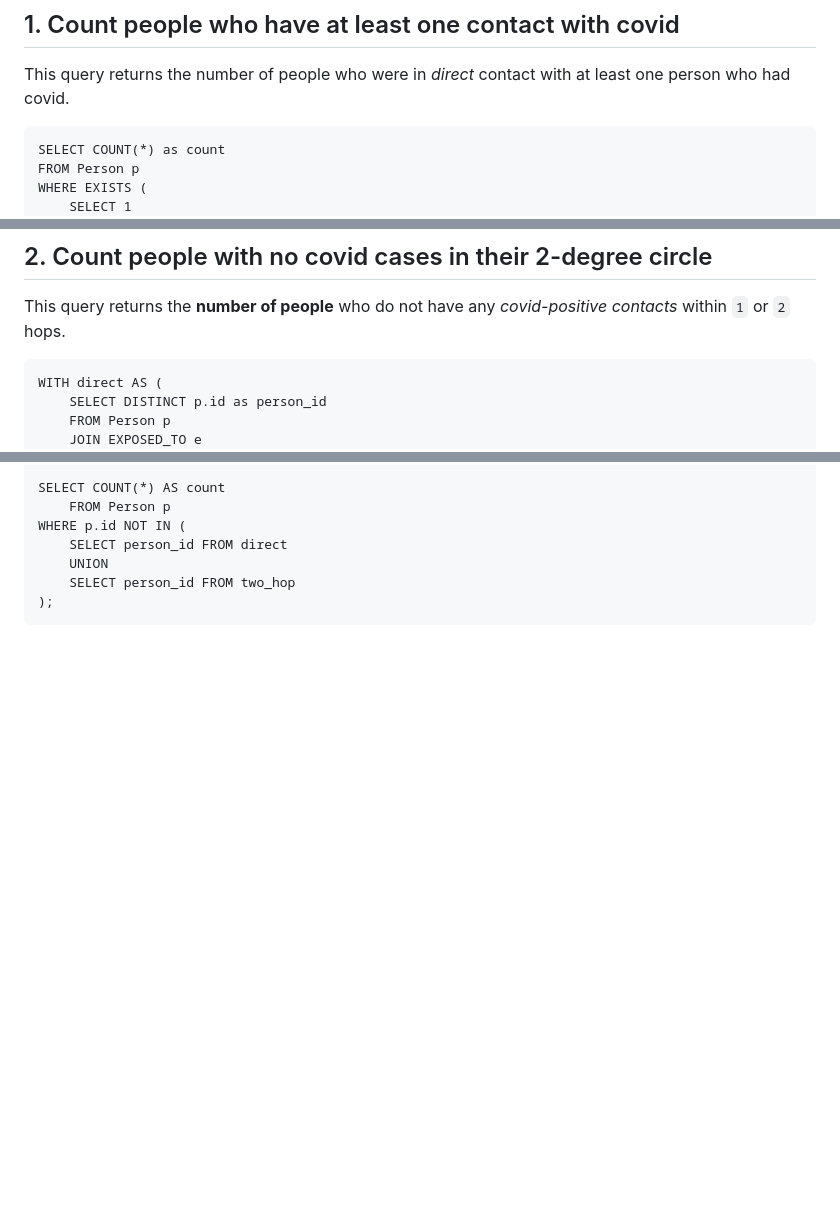
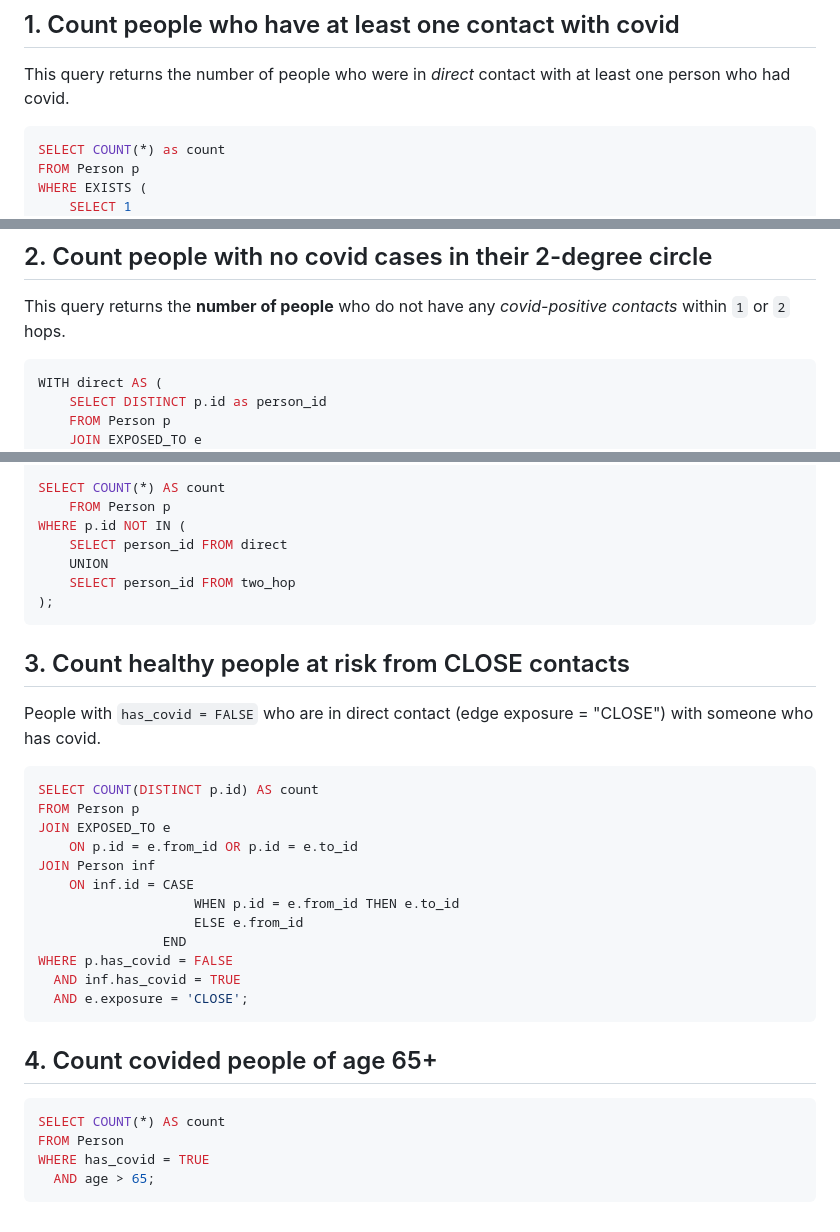
Before and after one commit to andriusezerskis/advanced-db, a Markdown page: docs/queries.md, 3 parts joined by grey strips. Drawn GitHub-style; blank space fills up the shorter version.

Commit message:
sql queries completed hopefully

````diff
--- a/docs/queries.md
+++ b/docs/queries.md
@@ -166,7 +166,7 @@ FOR p IN persons
 
 This query returns the number of people who were in _direct_ contact with at least one person who had covid.
 
-```sqlite
+```sql
 SELECT COUNT(*) as count
 FROM Person p
 WHERE EXISTS (
@@ -185,7 +185,7 @@ WHERE EXISTS (
 
 This query returns the **number of people** who do not have any _covid-positive contacts_ within `1` or `2` hops.
 
-```sqlite
+```sql
 WITH direct AS (
     SELECT DISTINCT p.id as person_id
     FROM Person p
@@ -224,3 +224,31 @@ WHERE p.id NOT IN (
     SELECT person_id FROM two_hop
 );
 ```
+
+## 3. Count healthy people at risk from CLOSE contacts
+
+People with `has_covid = FALSE` who are in direct contact (edge exposure = "CLOSE") with someone who has covid.
+
+```sql
+SELECT COUNT(DISTINCT p.id) AS count
+FROM Person p
+JOIN EXPOSED_TO e
+    ON p.id = e.from_id OR p.id = e.to_id
+JOIN Person inf
+    ON inf.id = CASE
+                    WHEN p.id = e.from_id THEN e.to_id
+                    ELSE e.from_id
+                END
+WHERE p.has_covid = FALSE
+  AND inf.has_covid = TRUE
+  AND e.exposure = 'CLOSE';
+```
+
+## 4. Count covided people of age 65+
+
+```sql
+SELECT COUNT(*) AS count
+FROM Person
+WHERE has_covid = TRUE
+  AND age > 65;
+```
````
